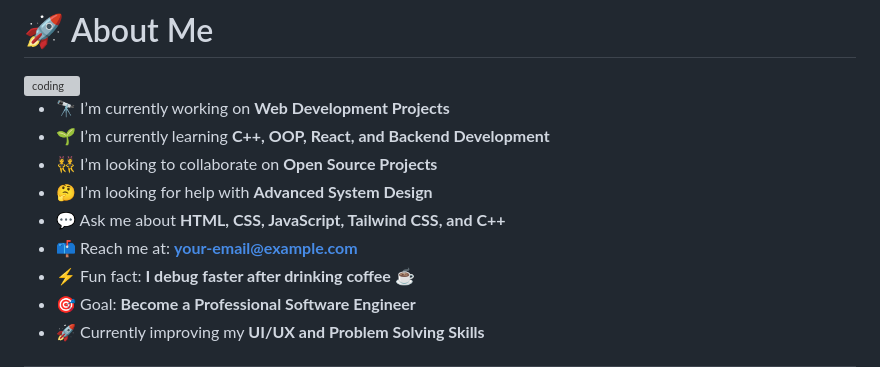
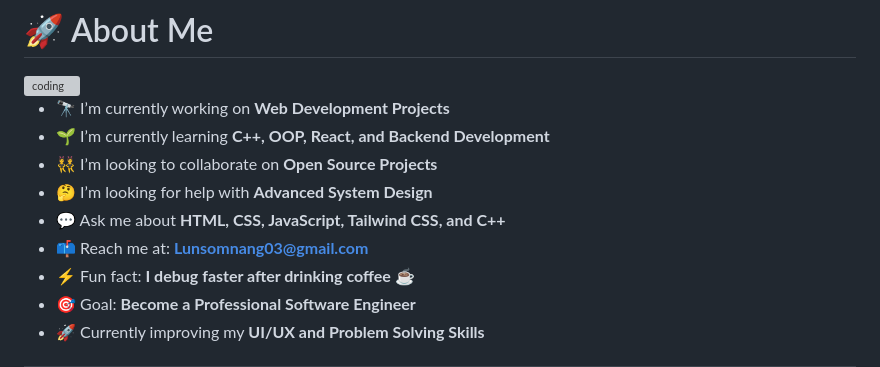
Before and after one commit to DeeChay03/DeeChay03, a Markdown page: README.md, the part around the change. Rendered like a GitHub page; grey boxes are pictures that could not be loaded.

```diff
--- a/README.md
+++ b/README.md
@@ -19,7 +19,7 @@
 - 👯 I’m looking to collaborate on **Open Source Projects**
 - 🤔 I’m looking for help with **Advanced System Design**
 - 💬 Ask me about **HTML, CSS, JavaScript, Tailwind CSS, and C++**
-- 📫 Reach me at: **your-email@example.com**
+- 📫 Reach me at: **Lunsomnang03@gmail.com**
 - ⚡ Fun fact: **I debug faster after drinking coffee ☕**
 - 🎯 Goal: **Become a Professional Software Engineer**
 - 🚀 Currently improving my **UI/UX and Problem Solving Skills**
```
